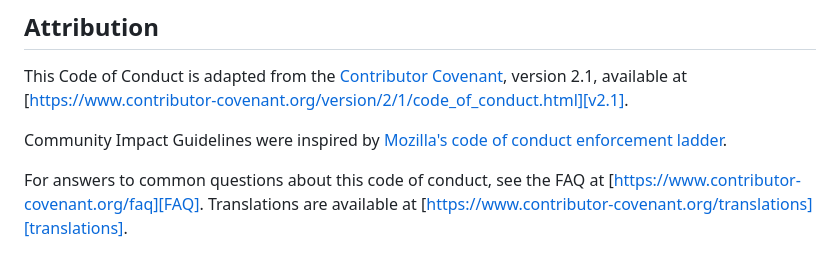
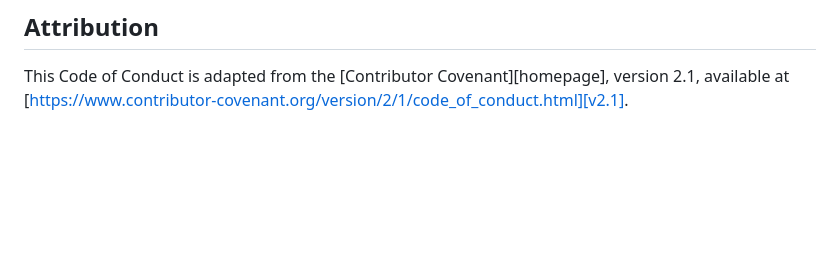
Before and after one commit to opendsr/opendsr, a Markdown page: CODE_OF_CONDUCT.md, the part around the change. GitHub-like rendering; blank space fills up the shorter version.

Commit message:
remove unnecessary parts from code of conduct

```diff
--- a/CODE_OF_CONDUCT.md
+++ b/CODE_OF_CONDUCT.md
@@ -117,16 +117,3 @@ community.
 This Code of Conduct is adapted from the [Contributor Covenant][homepage],
 version 2.1, available at
 [https://www.contributor-covenant.org/version/2/1/code_of_conduct.html][v2.1].
-
-Community Impact Guidelines were inspired by
-[Mozilla's code of conduct enforcement ladder][Mozilla CoC].
-
-For answers to common questions about this code of conduct, see the FAQ at
-[https://www.contributor-covenant.org/faq][FAQ]. Translations are available at
-[https://www.contributor-covenant.org/translations][translations].
-
-[homepage]: https://www.contributor-covenant.org
-[v2.1]: https://www.contributor-covenant.org/version/2/1/code_of_conduct.html
-[Mozilla CoC]: https://github.com/mozilla/diversity
-[FAQ]: https://www.contributor-covenant.org/faq
-[translations]: https://www.contributor-covenant.org/translations
```
